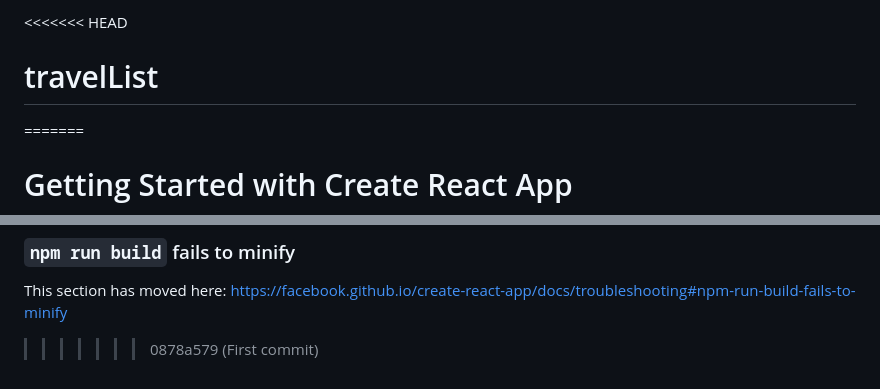
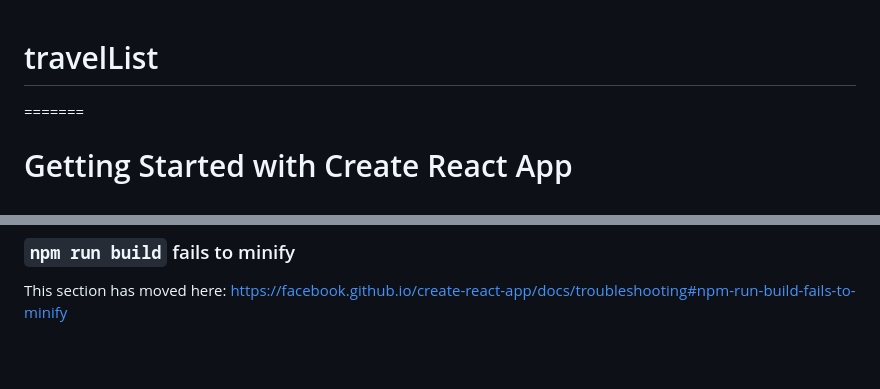
Before and after one commit to Leoactionz/travelList, a Markdown page: README.md, 2 parts joined by grey strips. GitHub-like rendering; blank space fills up the shorter version.

```diff
--- a/README.md
+++ b/README.md
@@ -1,4 +1,4 @@
-<<<<<<< HEAD
+
 # travelList
 =======
 # Getting Started with Create React App
@@ -71,4 +71,3 @@ This section has moved here: [https://facebook.github.io/create-react-app/docs/d
 ### `npm run build` fails to minify
 
 This section has moved here: [https://facebook.github.io/create-react-app/docs/troubleshooting#npm-run-build-fails-to-minify](https://facebook.github.io/create-react-app/docs/troubleshooting#npm-run-build-fails-to-minify)
->>>>>>> 0878a579 (First commit)
```
